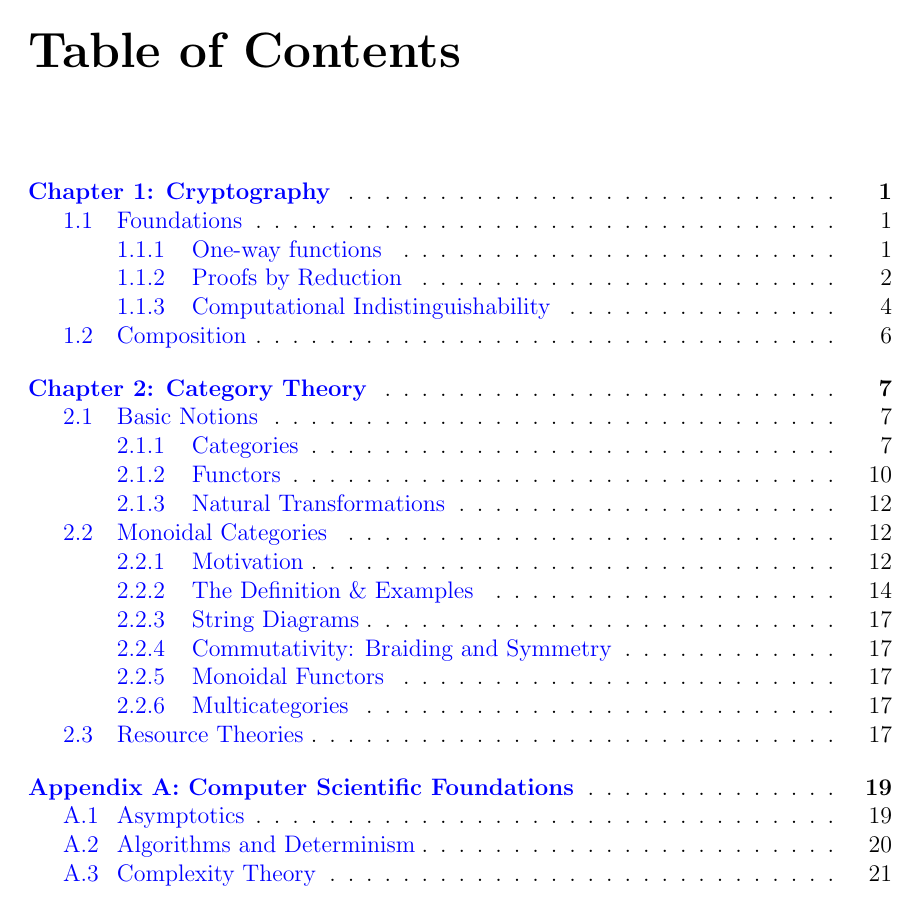
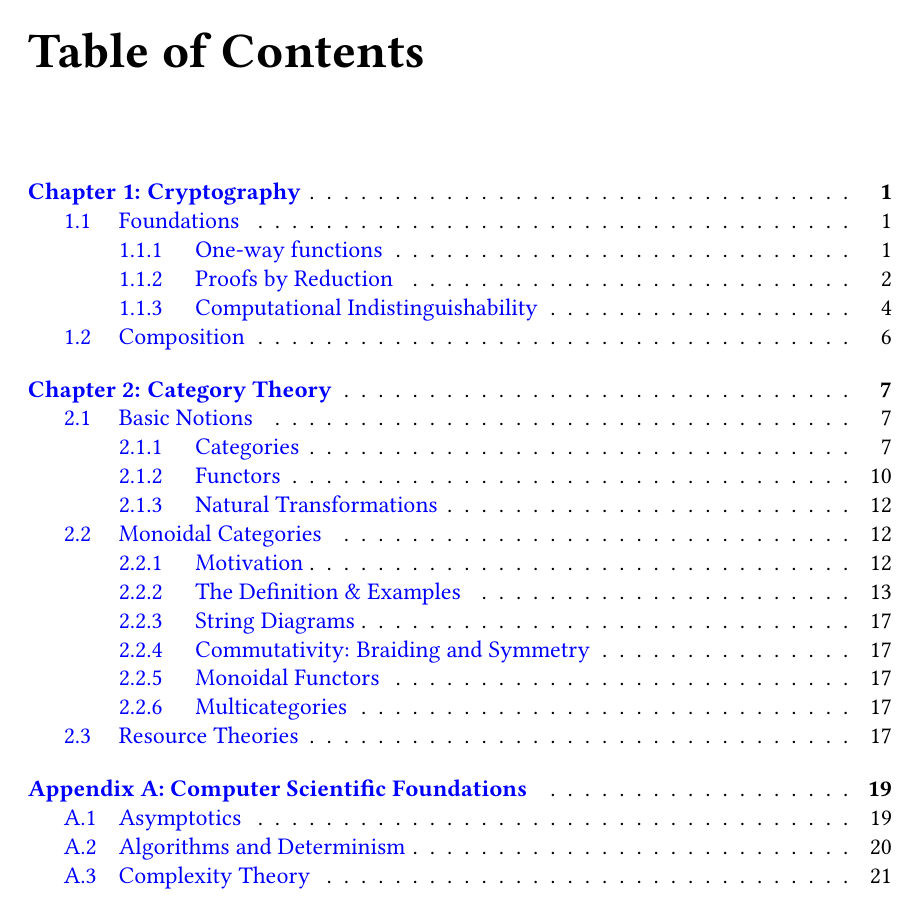
Before and after one commit to rileyshahar/reed-thesis, a LaTeX thesis (writeup/thesis.tex): page 5 of 33. Compiled offline with pdfLaTeX.

Commit message:
change font

```diff
--- a/writeup/thesis.tex
+++ b/writeup/thesis.tex
@@ -28,6 +28,11 @@
 \newcommand\note{\footnote}
 
 \input{prelude}
+
+\RequirePackage[T1]{fontenc}
+\RequirePackage[tt=false, type1=true]{libertine}
+\RequirePackage[varqu]{zi4}
+\RequirePackage[libertine]{newtxmath}
 
 \begin{document}
 
```
